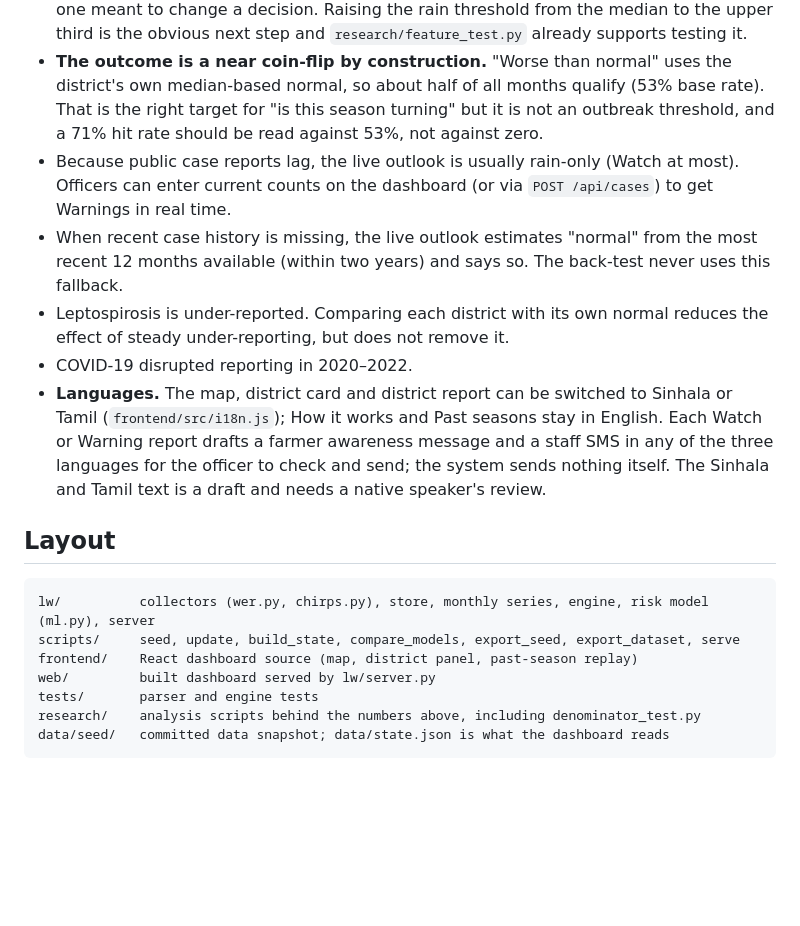
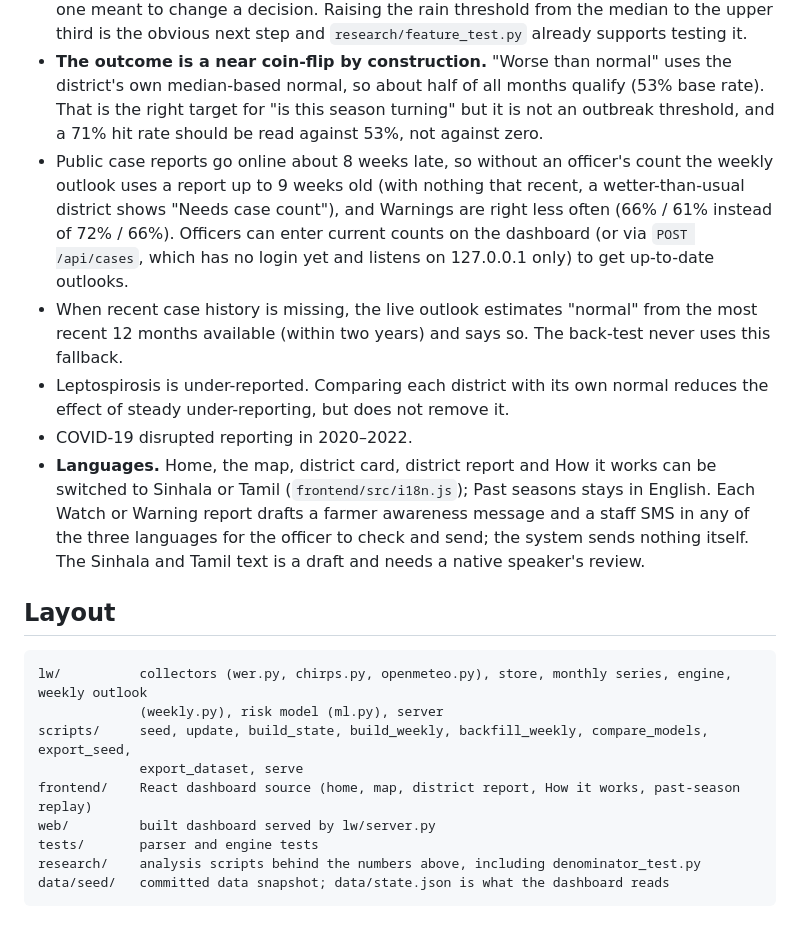
Before and after one commit to GitChamath/leptowatch-lanka, a Markdown page: README.md, the part around one of its changes. Drawn GitHub-style; blank space fills up the shorter version.

````diff
--- a/README.md
+++ b/README.md
@@ -282,24 +299,28 @@ during the competition period. We own what is submitted here.
 - **The outcome is a near coin-flip by construction.** "Worse than normal" uses the district's own median-based
   normal, so about half of all months qualify (53% base rate). That is the right target for "is this season
   turning" but it is not an outbreak threshold, and a 71% hit rate should be read against 53%, not against zero.
-- Because public case reports lag, the live outlook is usually rain-only (Watch at most).
-  Officers can enter current counts on the dashboard (or via `POST /api/cases`) to get Warnings in real time.
+- Public case reports go online about 8 weeks late, so without an officer's count the weekly outlook uses a
+  report up to 9 weeks old (with nothing that recent, a wetter-than-usual district shows "Needs case count"), and Warnings are right less often (66% / 61% instead of 72% / 66%).
+  Officers can enter current counts on the dashboard (or via `POST /api/cases`, which has no login yet and
+  listens on 127.0.0.1 only) to get up-to-date outlooks.
 - When recent case history is missing, the live outlook estimates "normal" from the most recent 12 months
   available (within two years) and says so. The back-test never uses this fallback.
 - Leptospirosis is under-reported. Comparing each district with its own normal reduces the effect of
   steady under-reporting, but does not remove it.
 - COVID-19 disrupted reporting in 2020–2022.
-- **Languages.** The map, district card and district report can be switched to Sinhala or Tamil
-  (`frontend/src/i18n.js`); How it works and Past seasons stay in English. Each Watch or Warning report drafts a
+- **Languages.** Home, the map, district card, district report and How it works can be switched to Sinhala or
+  Tamil (`frontend/src/i18n.js`); Past seasons stays in English. Each Watch or Warning report drafts a
   farmer awareness message and a staff SMS in any of the three languages for the officer to check and send; the
   system sends nothing itself. The Sinhala and Tamil text is a draft and needs a native speaker's review.
 
 ## Layout
 
 ```
-lw/          collectors (wer.py, chirps.py), store, monthly series, engine, risk model (ml.py), server
-scripts/     seed, update, build_state, compare_models, export_seed, export_dataset, serve
-frontend/    React dashboard source (map, district panel, past-season replay)
+lw/          collectors (wer.py, chirps.py, openmeteo.py), store, monthly series, engine, weekly outlook
+             (weekly.py), risk model (ml.py), server
+scripts/     seed, update, build_state, build_weekly, backfill_weekly, compare_models, export_seed,
+             export_dataset, serve
+frontend/    React dashboard source (home, map, district report, How it works, past-season replay)
 web/         built dashboard served by lw/server.py
 tests/       parser and engine tests
 research/    analysis scripts behind the numbers above, including denominator_test.py
````
Also changed, not shown: other parts of README.md (+20 -3 lines), docs/screenshots/district.png (added), docs/screenshots/map-sinhala.png (added), docs/screenshots/map.png (added).
